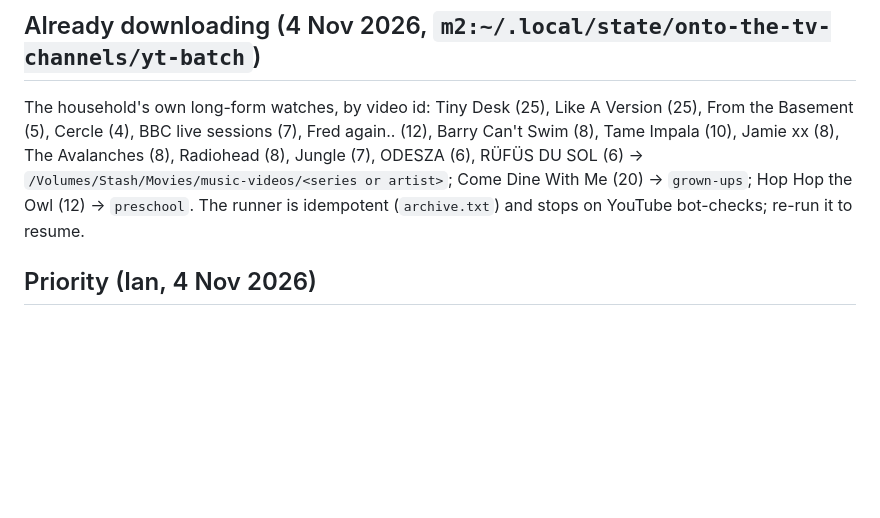
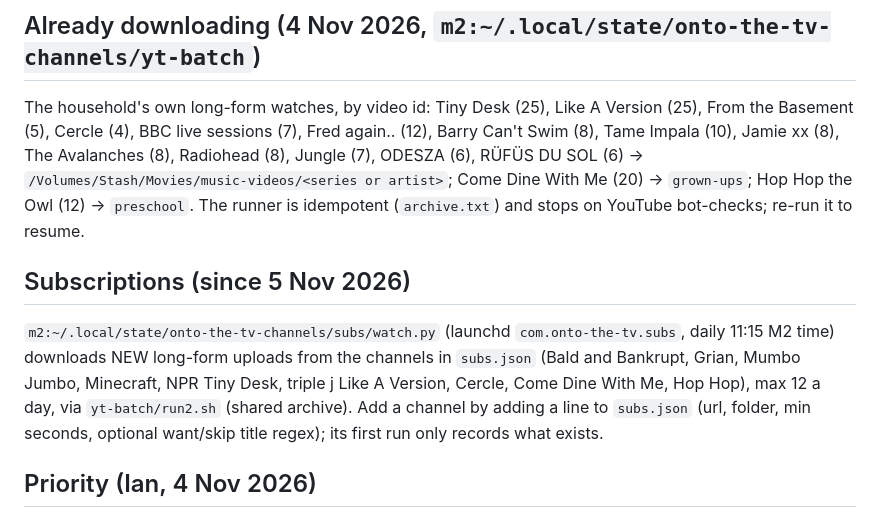
Before and after one commit to todd866/onto-the-tv, a Markdown page: docs/content-wishlist.md, the part around the change. Drawn GitHub-style; blank space fills up the shorter version.

Commit message:
Wishlist: note the daily subscription watcher on the M2
Co-Authored-By: Claude Opus 5.5 <noreply@anthropic.com>
Claude-Session: https://claude.ai/code/session_018KCkS2rtHnhvehhQAg8rjc

```diff
--- a/docs/content-wishlist.md
+++ b/docs/content-wishlist.md
@@ -17,6 +17,14 @@ Tame Impala (10), Jamie xx (8), The Avalanches (8), Radiohead (8), Jungle (7), O
 RÜFÜS DU SOL (6) → `/Volumes/Stash/Movies/music-videos/<series or artist>`;
 Come Dine With Me (20) → `grown-ups`; Hop Hop the Owl (12) → `preschool`.
 The runner is idempotent (`archive.txt`) and stops on YouTube bot-checks; re-run it to resume.
+
+## Subscriptions (since 5 Nov 2026)
+
+`m2:~/.local/state/onto-the-tv-channels/subs/watch.py` (launchd `com.onto-the-tv.subs`, daily 11:15
+M2 time) downloads NEW long-form uploads from the channels in `subs.json` (Bald and Bankrupt, Grian,
+Mumbo Jumbo, Minecraft, NPR Tiny Desk, triple j Like A Version, Cercle, Come Dine With Me, Hop Hop),
+max 12 a day, via `yt-batch/run2.sh` (shared archive). Add a channel by adding a line to `subs.json`
+(url, folder, min seconds, optional want/skip title regex); its first run only records what exists.
 
 ## Priority (Ian, 4 Nov 2026)
 
```
